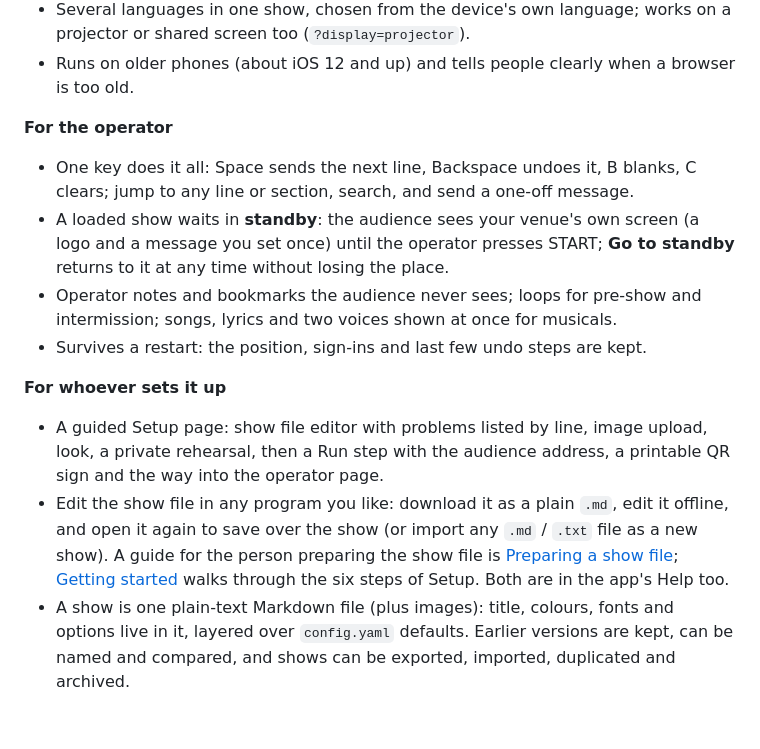
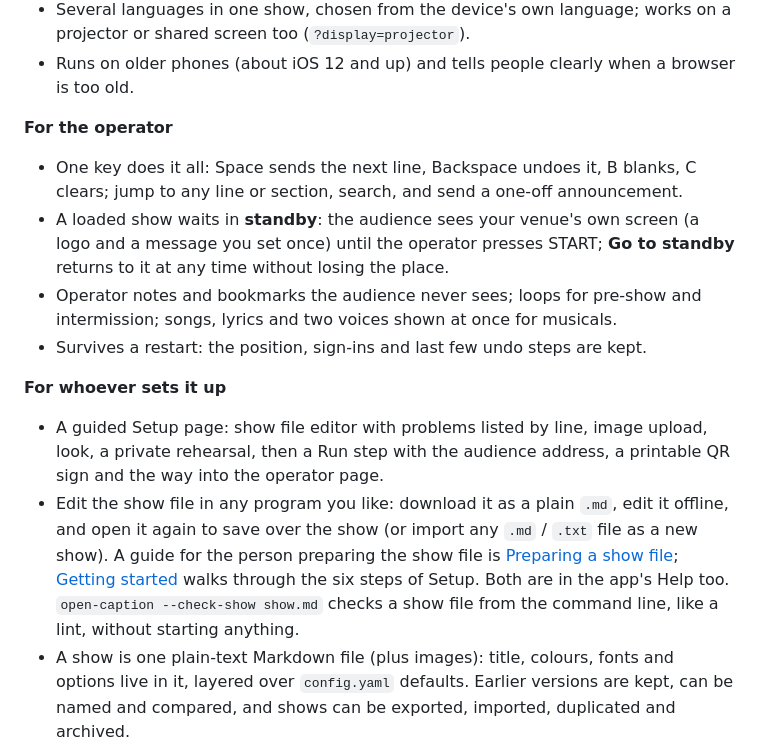
Before and after one commit to tmshort/open-caption, a Markdown page: README.md, the part around the change. GitHub-like rendering; blank space fills up the shorter version.

Commit message:
README: announcement (not message) and the --check-show lint in the features
Co-Authored-By: Claude Sonnet 5.5 <noreply@anthropic.com>

```diff
--- a/README.md
+++ b/README.md
@@ -16,14 +16,14 @@ browser on a projector) shows the captions live, with no interaction required.
 - Runs on older phones (about iOS 12 and up) and tells people clearly when a browser is too old.
 
 **For the operator**
-- One key does it all: Space sends the next line, Backspace undoes it, B blanks, C clears; jump to any line or section, search, and send a one-off message.
+- One key does it all: Space sends the next line, Backspace undoes it, B blanks, C clears; jump to any line or section, search, and send a one-off announcement.
 - A loaded show waits in **standby**: the audience sees your venue's own screen (a logo and a message you set once) until the operator presses START; **Go to standby** returns to it at any time without losing the place.
 - Operator notes and bookmarks the audience never sees; loops for pre-show and intermission; songs, lyrics and two voices shown at once for musicals.
 - Survives a restart: the position, sign-ins and last few undo steps are kept.
 
 **For whoever sets it up**
 - A guided Setup page: show file editor with problems listed by line, image upload, look, a private rehearsal, then a Run step with the audience address, a printable QR sign and the way into the operator page.
-- Edit the show file in any program you like: download it as a plain `.md`, edit it offline, and open it again to save over the show (or import any `.md` / `.txt` file as a new show). A guide for the person preparing the show file is [Preparing a show file](web/help/admin-preparing-a-show-file.md); [Getting started](web/help/admin-getting-started.md) walks through the six steps of Setup. Both are in the app's Help too.
+- Edit the show file in any program you like: download it as a plain `.md`, edit it offline, and open it again to save over the show (or import any `.md` / `.txt` file as a new show). A guide for the person preparing the show file is [Preparing a show file](web/help/admin-preparing-a-show-file.md); [Getting started](web/help/admin-getting-started.md) walks through the six steps of Setup. Both are in the app's Help too. `open-caption --check-show show.md` checks a show file from the command line, like a lint, without starting anything.
 - A show is one plain-text Markdown file (plus images): title, colours, fonts and options live in it, layered over `config.yaml` defaults. Earlier versions are kept, can be named and compared, and shows can be exported, imported, duplicated and archived.
 - Setup, the operator page, Help and all the built-in documentation are available in English, Spanish, French, German, Italian and Portuguese.
 - Built-in help, a recent-log viewer, a support bundle, and a validated `config.yaml` that reports every mistake at once.
```
